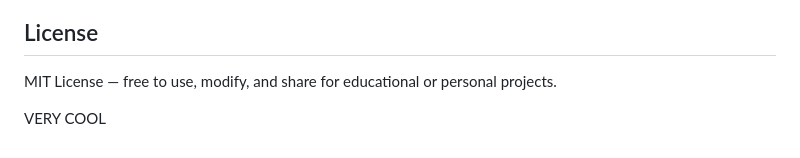
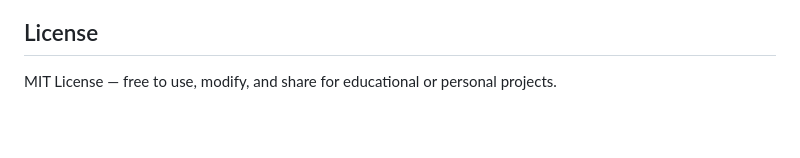
Before and after one commit to 4rtin1/Software-Major-Work, a Markdown page: README.md, the part around the change. GitHub-like rendering; blank space fills up the shorter version.

Commit message:
Testing commits again

```diff
--- a/README.md
+++ b/README.md
@@ -130,5 +130,3 @@ More info: [Jinja2 Template Docs](https://jinja.palletsprojects.com/) • [Flask
 ## License
 
 MIT License — free to use, modify, and share for educational or personal projects.
-
-VERY COOL
```
